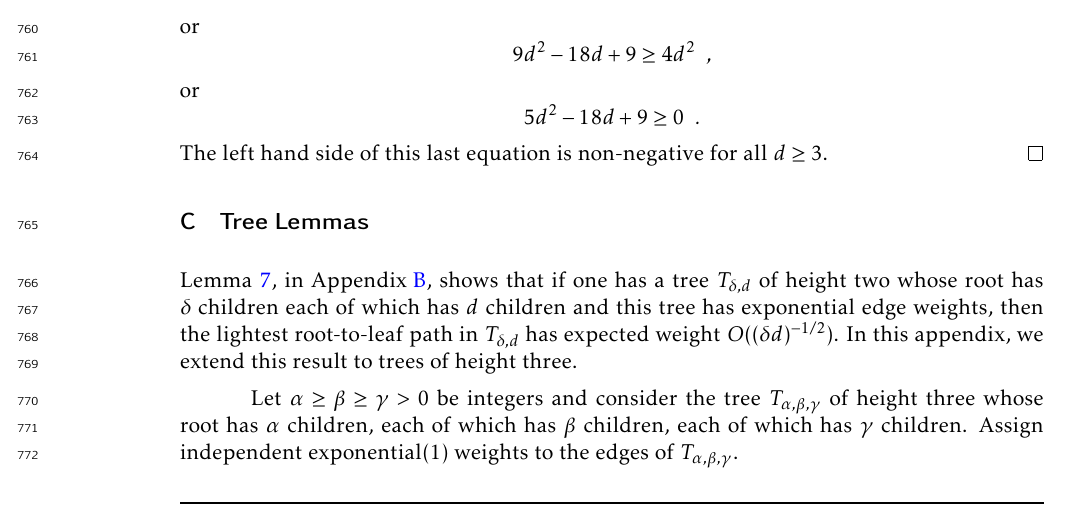
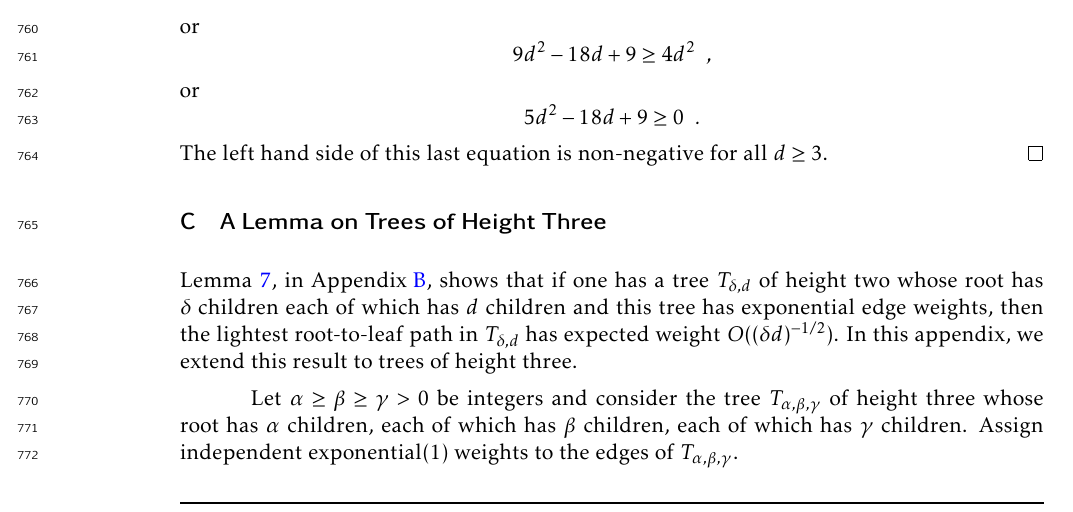
Before and after one commit to patmorin/alantree, a LaTeX document (alantree.tex): part of page 26 of 28, cut so that both start at the same text. Compiled offline with pdfLaTeX.

Commit message:
Ok, good

```diff
--- a/alantree.tex
+++ b/alantree.tex
@@ -1573,14 +1573,15 @@ with all $X_i$ and $Y_i$ independent.  Let $M=\min\{Q_1,\ldots,Q_\delta\}$.
    The left hand side of this last equation is non-negative for all $d\ge 3$.
 \end{proof}
 
-\section{Tree Lemmas}
-
-\lemref{luc}, in \appref{lucs-lemma}, shows that if one has a
-tree $T_{\delta,d}$ of height two whose root has $\delta$ children each
-of which has $d$ children and this tree has exponential edge weights,
-then the lightest root-to-leaf path in $T_{\delta,d}$ has expected
-weight $O((\delta d)^{-1/2})$.  In this appendix, we extend this result
-to trees of height three.
+\section{A Lemma on Trees of Height Three}
+\applabel{easy-tree}
+
+\lemref{luc}, in \appref{lucs-lemma}, shows that if one has a tree
+$T_{\delta,d}$ of height two whose root has $\delta$ children each of
+which has $d$ children and this tree has exponential edge weights, then
+the lightest root-to-leaf path in $T_{\delta,d}$ has expected weight
+$O((\delta d)^{-1/2})$.  In this appendix, we extend this result to
+trees of height three.
 
 Let $\alpha \ge \beta \ge \gamma > 0$ be integers and consider the
 tree $T_{\alpha,\beta,\gamma}$ of height three whose root has $\alpha$
```
Also changed, not shown: alantree.pdf, alantree.tex (2 more changed lines).
